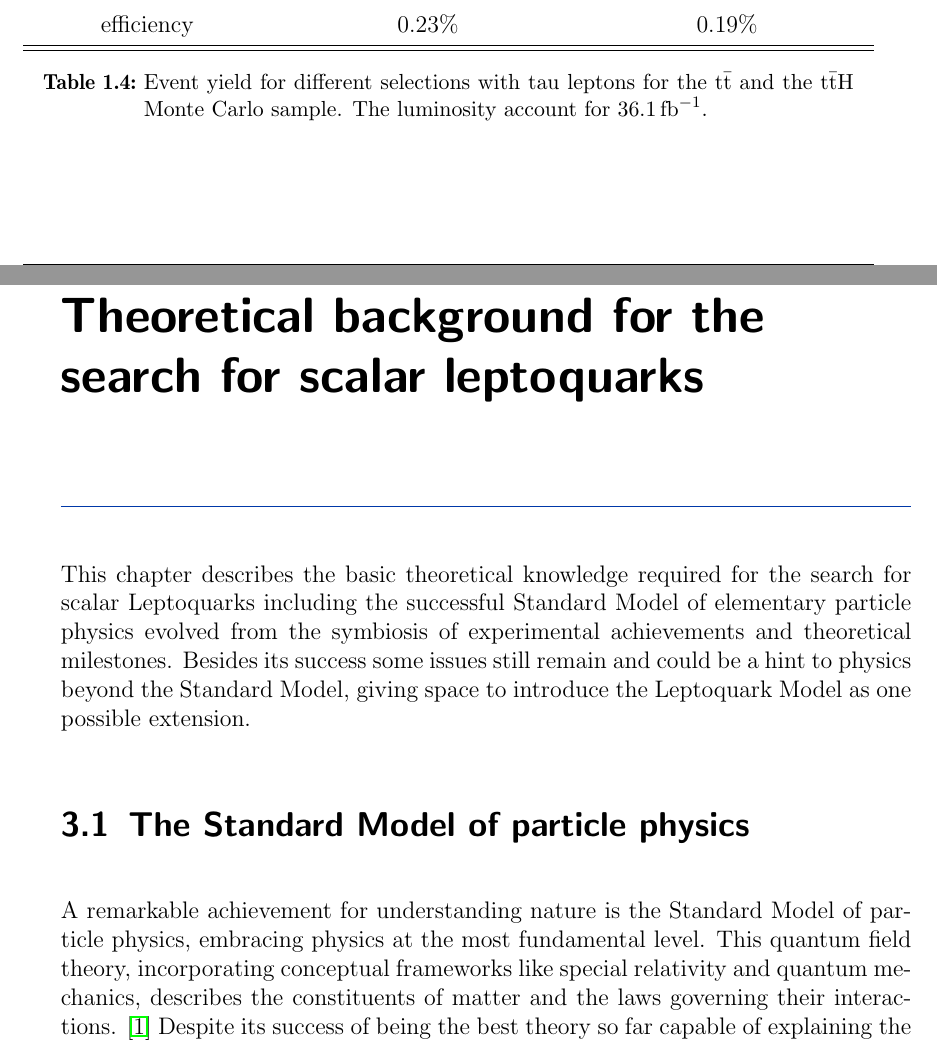
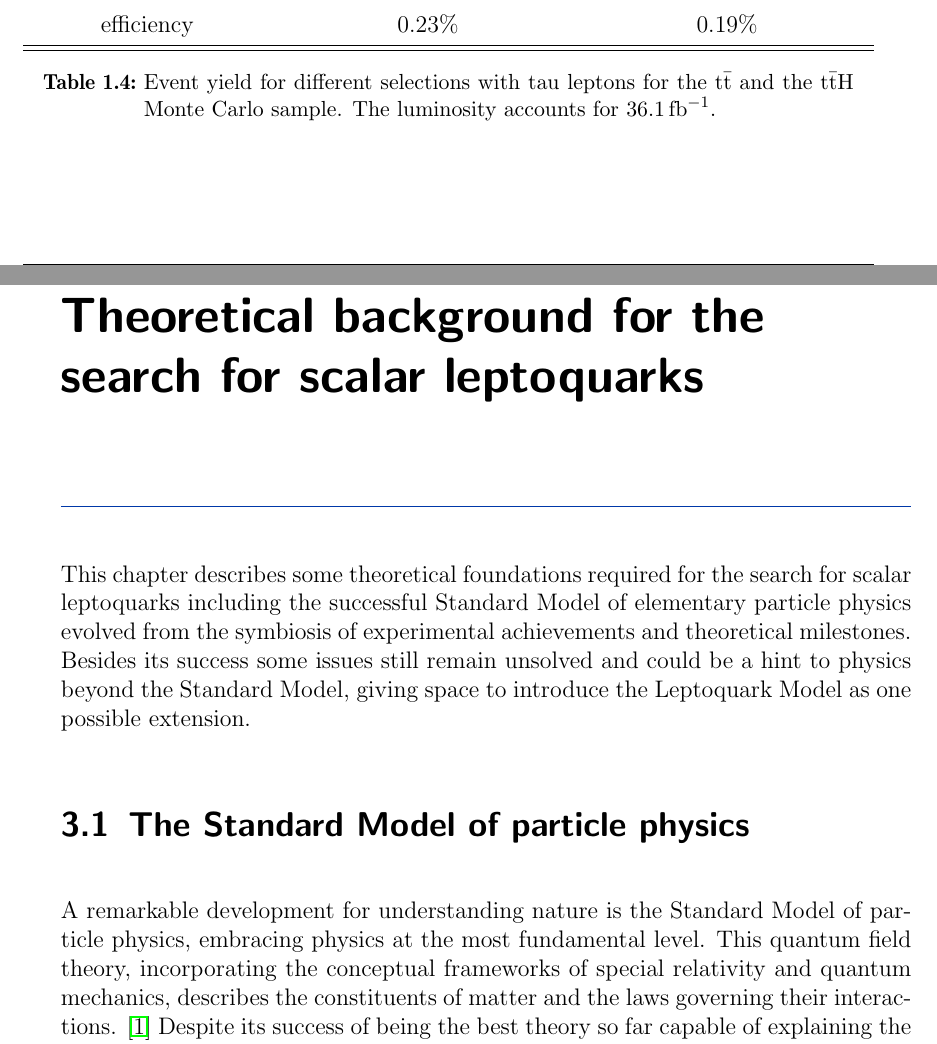
Before and after one commit to LLdaniel/MasterArbeit, a LaTeX thesis (MasterArbeit.tex): two parts of pages 5 and 8 of 28, joined at a grey line, cut so that both start at the same text. Compiled offline with pdfLaTeX.

Commit message:
update Masterarbeit

```diff
--- a/MasterArbeit.tex
+++ b/MasterArbeit.tex
@@ -158,7 +158,7 @@
 		\hline
 		\hline
 		\end{tabular*}
-		\caption[Event yield for the t$\bar{\text{t}}$ and the t$\bar{\text{t}}$H sample.]{Event yield for different selections with tau leptons for the t$\bar{\text{t}}$ and the t$\bar{\text{t}}$H Monte Carlo sample. The luminosity account for $36.1\,\text{fb}^{-1}$.}
+		\caption[Event yield for the t$\bar{\text{t}}$ and the t$\bar{\text{t}}$H sample.]{Event yield for different selections with tau leptons for the t$\bar{\text{t}}$ and the t$\bar{\text{t}}$H Monte Carlo sample. The luminosity accounts for $36.1\,\text{fb}^{-1}$.}
 		\label{ttHttbarEventTruthMatching}
 	\end{table}
 %
@@ -219,10 +219,10 @@
 %Yukawa Kopplung vielleicht? --> ich bin mir nicht mehr sicher, aber vielleicht habe ich da einen Artikel gelesen (News CERN oder so) wo es um die noch bessere Messung der Yukawa Kopplung ging...
 %%%%%%%%%%%%%%%%%%%%%%%%%%%%%%%%%%%%%%%%%%%%%%%%%%%%%%%%%%%%%%%%%%%%%%%%%%%%%%%%%%%%%%%%%%%%%%%%%%%%%%%%%%%%%%%%%%%%%%%%%%%%%
 \chapter{Theoretical background for the search for scalar leptoquarks}\label{theory}
-This chapter describes the basic theoretical knowledge required for the search for scalar Leptoquarks including the successful Standard Model of elementary particle physics evolved from the symbiosis of experimental achievements and theoretical milestones. Besides its success some issues still remain and could be a hint to physics beyond the Standard Model, giving space to introduce the Leptoquark Model as one possible extension.
+This chapter describes some theoretical foundations required for the search for scalar leptoquarks including the successful Standard Model of elementary particle physics evolved from the symbiosis of experimental achievements and theoretical milestones. Besides its success some issues still remain unsolved and could be a hint to physics beyond the Standard Model, giving space to introduce the Leptoquark Model as one possible extension.
 %%%%%%%%%%%%%%%%%%%%%%%%%%%%%%%%%%%%%%%%%%%%%%%%%%%%%%%%%%%%%%%%%%%%%%%%%%%%%%%%%%%%%%%%%%%%%%%%%%%%%%%%%%%%%%%%%%%%%%%%
 \section{The Standard Model of particle physics}\label{SM}
-A remarkable achievement for understanding nature is the Standard Model of particle physics, embracing physics at the most fundamental level. This quantum field theory, incorporating conceptual frameworks like special relativity and quantum mechanics, describes the constituents of matter and the laws governing their interactions. \cite{Mann} Despite its success of being the best theory so far capable of explaining the observed results within its domain in agreement with empirical data, it seems not to be the complete story. There are still many puzzles left which are not described by the Standard Model. That circumstance keeps physicists well motivated to gain further progress and to push the frontiers of our understanding. \cite{Nair}\par
+A remarkable development for understanding nature is the Standard Model of particle physics, embracing physics at the most fundamental level. This quantum field theory, incorporating the conceptual frameworks of special relativity and quantum mechanics, describes the constituents of matter and the laws governing their interactions. \cite{Mann} Despite its success of being the best theory so far capable of explaining the observed results within its domain in agreement with empirical data, it seems not to be the complete story. There are still many puzzles left which are not described by the Standard Model. That circumstance keeps physicists well motivated to gain further progress and to push the frontiers of our understanding. \cite{Nair}\par
 One of the most important concept in physics is that of symmetries, because they are deeply connected with conservation of laws, following Noether`s Theorem. Physical properties can appear in form of an invariant under symmetry transformation, leaving that property unchanged, or as covariant, changing their property induced by the symmetry transformation. %Continuous symmetries yield additive laws whereas discrete symmetries result in multiplicative laws.
 \begin{table}[htbp]
 		\centering
```
Also changed, not shown: titlepage.tex (+1 -1 lines), MasterArbeit.pdf, MasterArbeit.tex (2 more changed lines).
